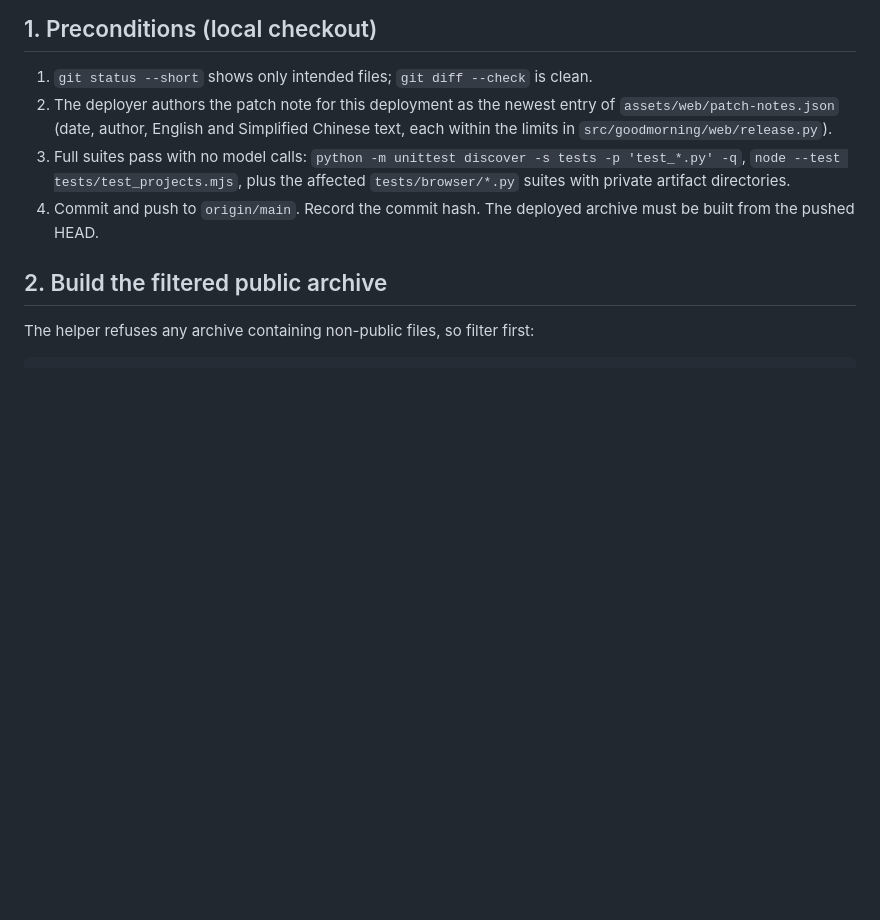
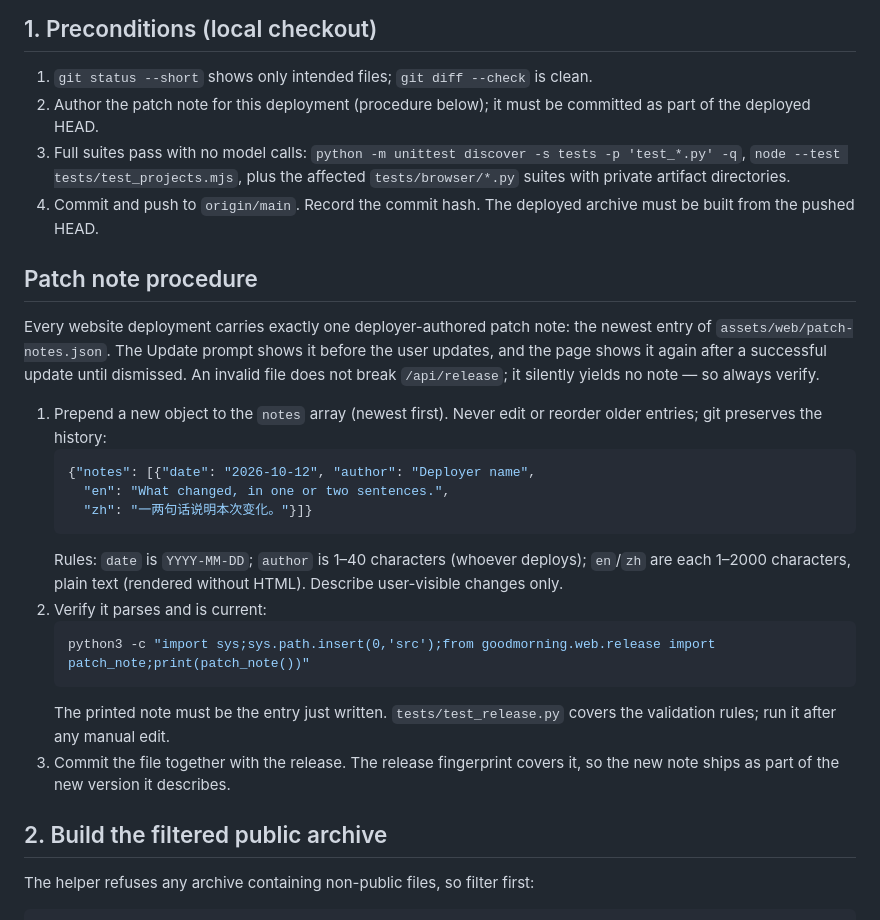
Before and after one commit to S-Sebb/GoodMorning, a Markdown page: docs/server-deployment.md, the part around the change. Rendered like a GitHub page; blank space fills up the shorter version.

Commit message:
docs: full patch-note authoring procedure in server deployment runbook

````diff
--- a/docs/server-deployment.md
+++ b/docs/server-deployment.md
@@ -23,15 +23,41 @@ deployment needed it.
 ## 1. Preconditions (local checkout)
 
 1. `git status --short` shows only intended files; `git diff --check` is clean.
-2. The deployer authors the patch note for this deployment as the newest entry
-   of `assets/web/patch-notes.json` (date, author, English and Simplified
-   Chinese text, each within the limits in `src/goodmorning/web/release.py`).
+2. Author the patch note for this deployment (procedure below); it must be
+   committed as part of the deployed HEAD.
 3. Full suites pass with no model calls:
    `python -m unittest discover -s tests -p 'test_*.py' -q`,
    `node --test tests/test_projects.mjs`, plus the affected
    `tests/browser/*.py` suites with private artifact directories.
-3. Commit and push to `origin/main`. Record the commit hash.
+4. Commit and push to `origin/main`. Record the commit hash.
    The deployed archive must be built from the pushed HEAD.
+
+## Patch note procedure
+
+Every website deployment carries exactly one deployer-authored patch note: the
+newest entry of `assets/web/patch-notes.json`. The Update prompt shows it
+before the user updates, and the page shows it again after a successful update
+until dismissed. An invalid file does not break `/api/release`; it silently
+yields no note — so always verify.
+
+1. Prepend a new object to the `notes` array (newest first). Never edit or
+   reorder older entries; git preserves the history:
+   ```json
+   {"notes": [{"date": "2026-10-12", "author": "Deployer name",
+     "en": "What changed, in one or two sentences.",
+     "zh": "一两句话说明本次变化。"}]}
+   ```
+   Rules: `date` is `YYYY-MM-DD`; `author` is 1–40 characters (whoever
+   deploys); `en`/`zh` are each 1–2000 characters, plain text (rendered
+   without HTML). Describe user-visible changes only.
+2. Verify it parses and is current:
+   ```sh
+   python3 -c "import sys;sys.path.insert(0,'src');from goodmorning.web.release import patch_note;print(patch_note())"
+   ```
+   The printed note must be the entry just written. `tests/test_release.py`
+   covers the validation rules; run it after any manual edit.
+3. Commit the file together with the release. The release fingerprint covers
+   it, so the new note ships as part of the new version it describes.
 
 ## 2. Build the filtered public archive
 
````
